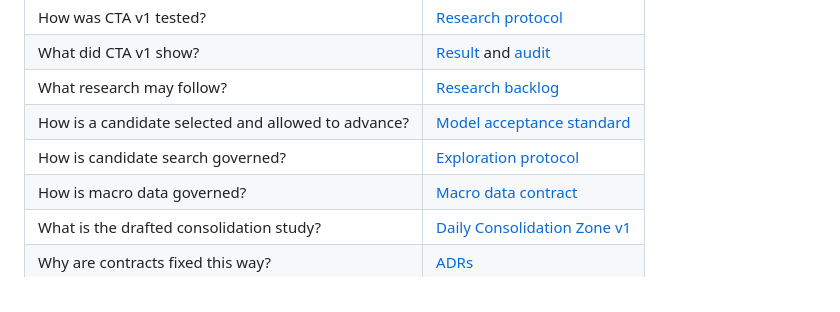
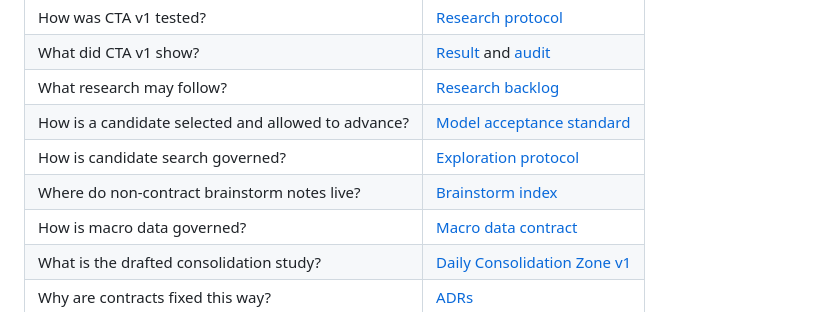
Before and after one commit to fireHedgehog/trade-helper-v1, a Markdown page: docs/README.md, the part around the change. Drawn GitHub-style.

```diff
--- a/docs/README.md
+++ b/docs/README.md
@@ -44,6 +44,7 @@ Heavy statistical work is intentionally paused. On resumption, apply the model a
 | What research may follow? | [Research backlog](research-backlog.md) |
 | How is a candidate selected and allowed to advance? | [Model acceptance standard](model-acceptance-standard.md) |
 | How is candidate search governed? | [Exploration protocol](exploration-protocol.md) |
+| Where do non-contract brainstorm notes live? | [Brainstorm index](brainstorm/README.md) |
 | How is macro data governed? | [Macro data contract](adr/0006-macro-data-contract.md) |
 | What is the drafted consolidation study? | [Daily Consolidation Zone v1](research-hypotheses/daily-consolidation-zone-v1.md) |
 | Why are contracts fixed this way? | [ADRs](adr/) |
```
Also changed, not shown: docs/brainstorm/2026-08-18-governance-beta-data.md (added, +20 -0 lines), docs/brainstorm/README.md (added, +15 -0 lines).
